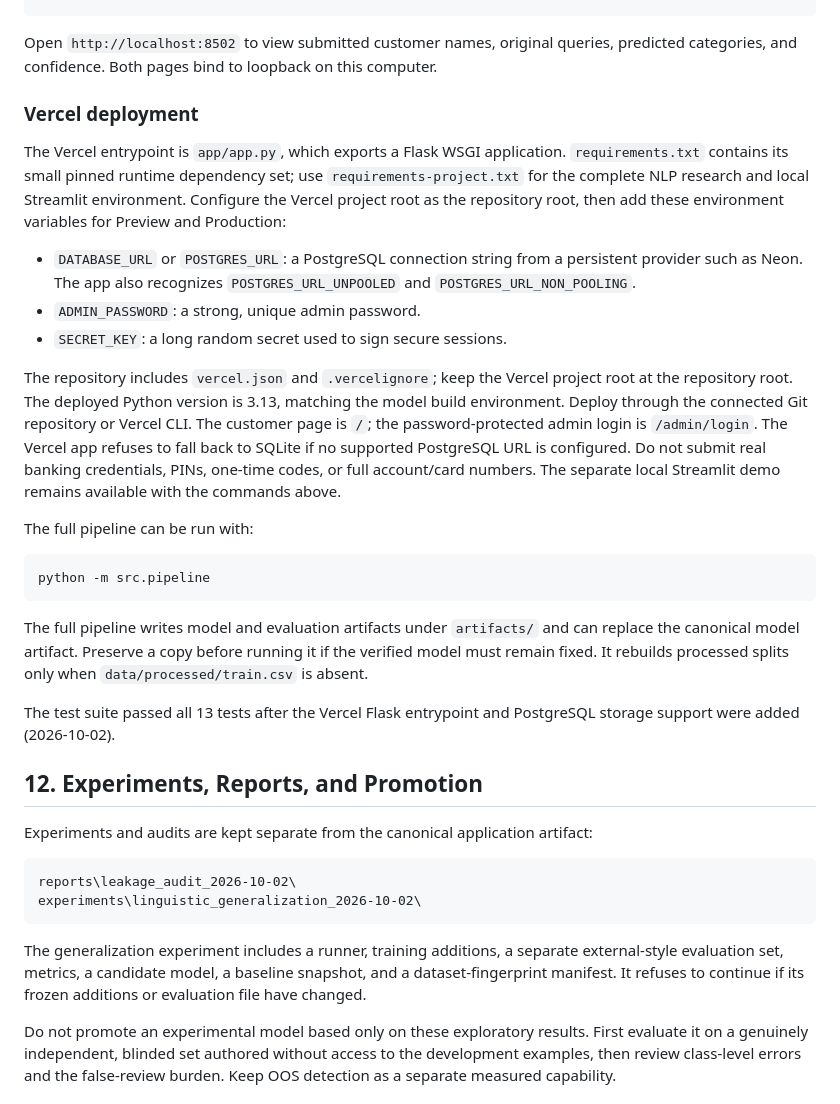
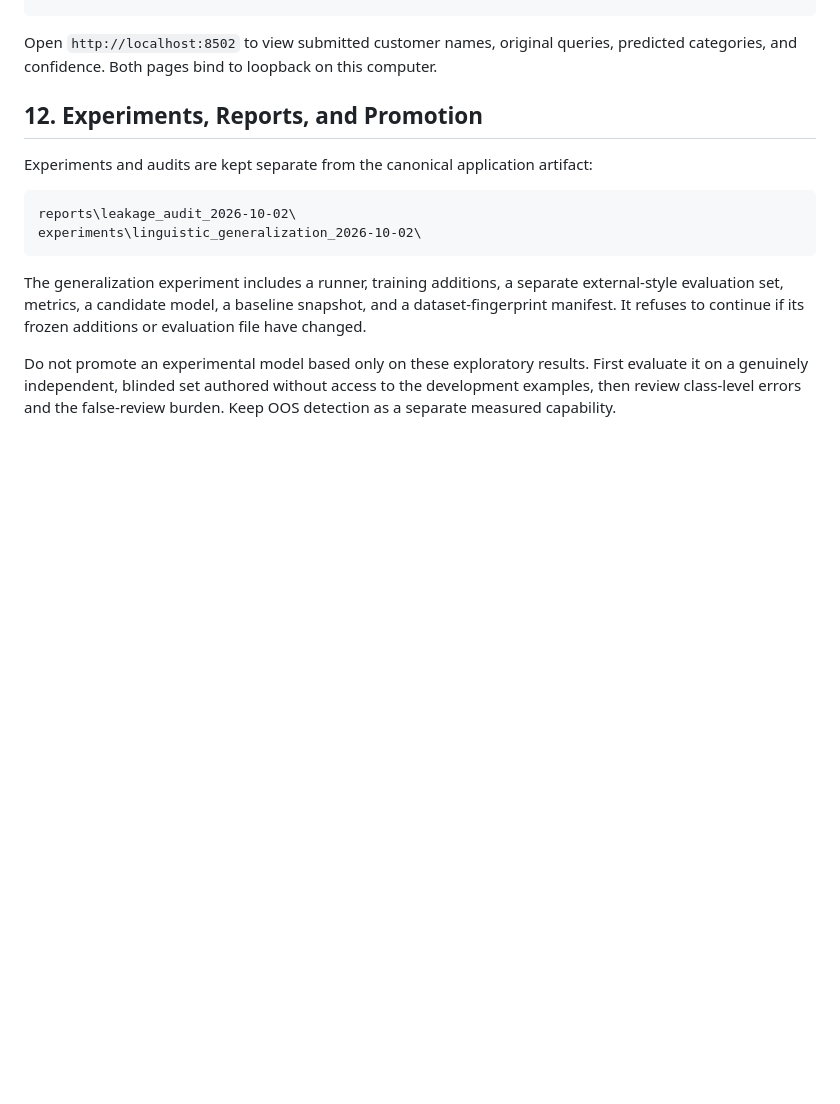
Before and after one commit to prudhvikrishn/nlp, a Markdown page: README.md, the part around the change. Drawn GitHub-style; blank space fills up the shorter version.

````diff
--- a/README.md
+++ b/README.md
@@ -235,25 +235,7 @@ streamlit run app\admin_app.py --server.address 127.0.0.1 --server.port 8502
 
 Open `http://localhost:8502` to view submitted customer names, original queries, predicted categories, and confidence. Both pages bind to loopback on this computer.
 
-### Vercel deployment
 
-The Vercel entrypoint is `app/app.py`, which exports a Flask WSGI application. `requirements.txt` contains its small pinned runtime dependency set; use `requirements-project.txt` for the complete NLP research and local Streamlit environment. Configure the Vercel project root as the repository root, then add these environment variables for Preview and Production:
-
-- `DATABASE_URL` or `POSTGRES_URL`: a PostgreSQL connection string from a persistent provider such as Neon. The app also recognizes `POSTGRES_URL_UNPOOLED` and `POSTGRES_URL_NON_POOLING`.
-- `ADMIN_PASSWORD`: a strong, unique admin password.
-- `SECRET_KEY`: a long random secret used to sign secure sessions.
-
-The repository includes `vercel.json` and `.vercelignore`; keep the Vercel project root at the repository root. The deployed Python version is 3.13, matching the model build environment. Deploy through the connected Git repository or Vercel CLI. The customer page is `/`; the password-protected admin login is `/admin/login`. The Vercel app refuses to fall back to SQLite if no supported PostgreSQL URL is configured. Do not submit real banking credentials, PINs, one-time codes, or full account/card numbers. The separate local Streamlit demo remains available with the commands above.
-
-The full pipeline can be run with:
-
-```powershell
-python -m src.pipeline
-```
-
-The full pipeline writes model and evaluation artifacts under `artifacts/` and can replace the canonical model artifact. Preserve a copy before running it if the verified model must remain fixed. It rebuilds processed splits only when `data/processed/train.csv` is absent.
-
-The test suite passed all 13 tests after the Vercel Flask entrypoint and PostgreSQL storage support were added (2026-10-02).
 
 ## 12. Experiments, Reports, and Promotion
 
````
